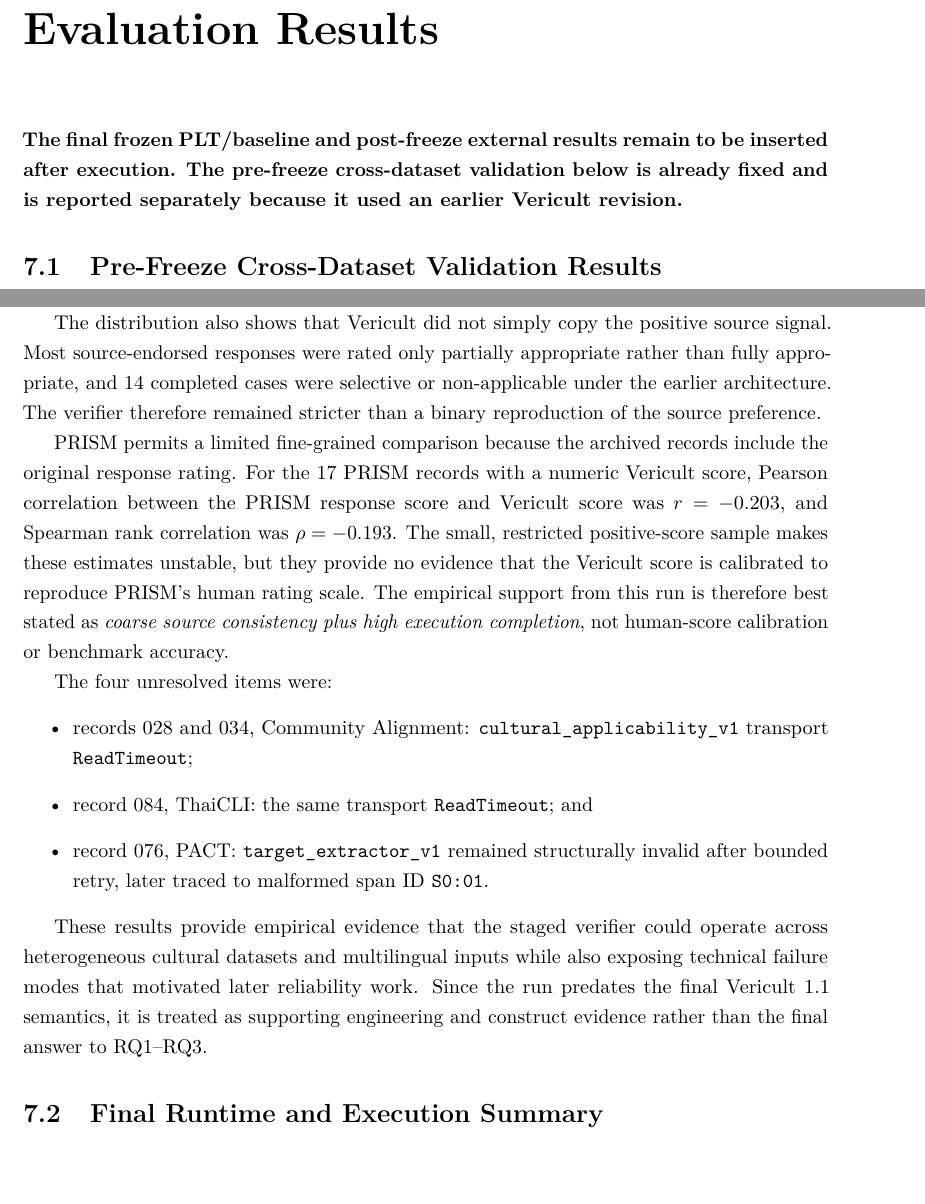
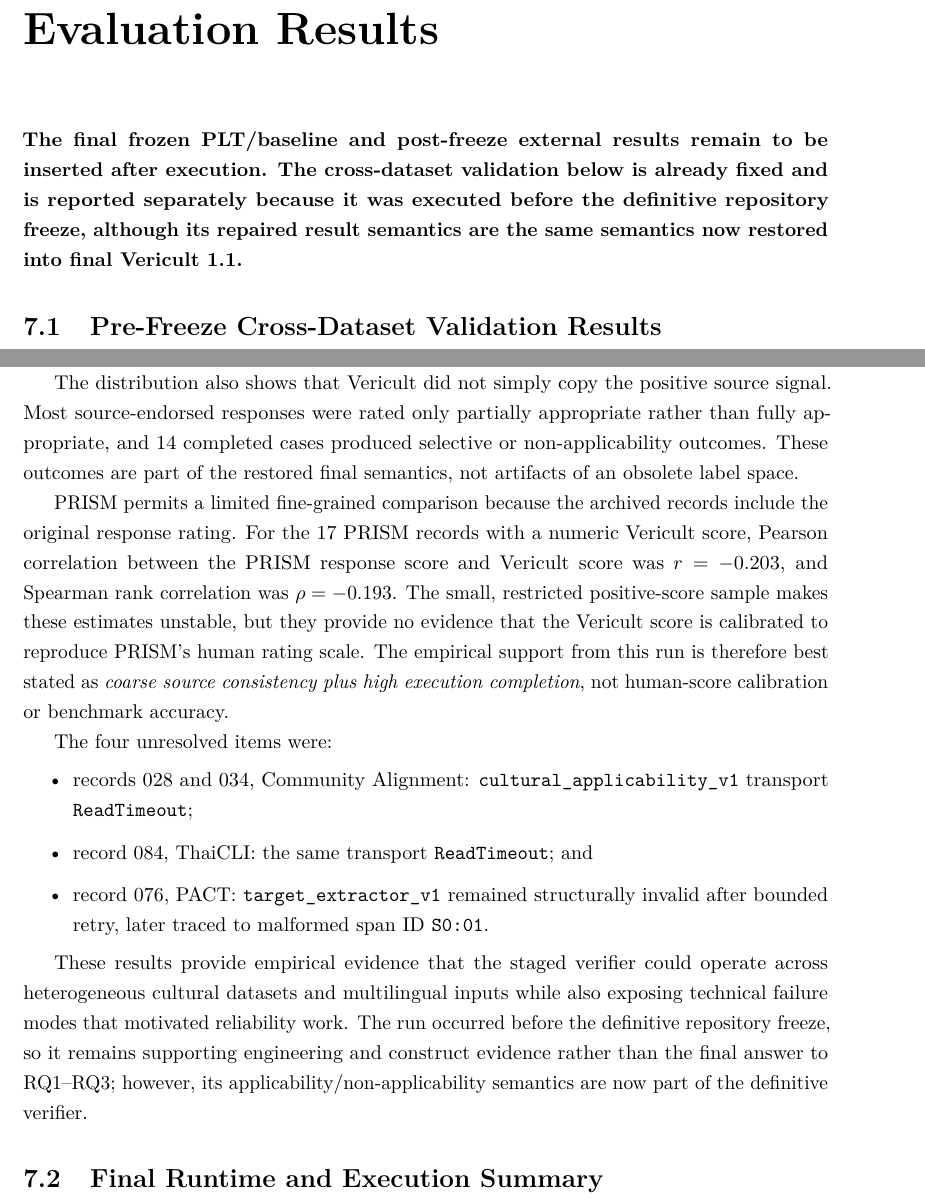
Before and after one commit to chebbi24/overleaf, a LaTeX thesis (main.tex, which reads chapters/07_evaluation_results.tex): two parts of pages 48 and 49 of 72, joined at a grey line, cut so that both start at the same text, the shorter picture padded with empty space. Compiled offline with pdfLaTeX.

Commit message:
Correct external-120 and selective-outcome interpretation

```diff
--- a/chapters/07_evaluation_results.tex
+++ b/chapters/07_evaluation_results.tex
@@ -1,7 +1,7 @@
 \chapter{Evaluation Results}
 \label{ch:results}
 
-\textbf{The final frozen PLT/baseline and post-freeze external results remain to be inserted after execution. The pre-freeze cross-dataset validation below is already fixed and is reported separately because it used an earlier Vericult revision.}
+\textbf{The final frozen PLT/baseline and post-freeze external results remain to be inserted after execution. The cross-dataset validation below is already fixed and is reported separately because it was executed before the definitive repository freeze, although its repaired result semantics are the same semantics now restored into final Vericult 1.1.}
 
 \section{Pre-Freeze Cross-Dataset Validation Results}
 \label{sec:external120-results}
@@ -37,7 +37,7 @@ PRISM & 20/20 & 17 & 1 & 2 & 86.4 \\
 
 Because the corpus deliberately contains source-endorsed responses, the absence of a \texttt{culturally\_inappropriate} decision among all 102 substantively scored cases is directionally consistent with the source-side signal. This is a useful sanity check that Vericult was not systematically rejecting reference, preferred or chosen responses across unrelated datasets and languages. It is \emph{not} an accuracy estimate: the six datasets encode different notions of a desirable response, and PACT in particular models a culture--preference trade-off rather than a universal cultural ground truth.
 
-The distribution also shows that Vericult did not simply copy the positive source signal. Most source-endorsed responses were rated only partially appropriate rather than fully appropriate, and 14 completed cases were selective or non-applicable under the earlier architecture. The verifier therefore remained stricter than a binary reproduction of the source preference.
+The distribution also shows that Vericult did not simply copy the positive source signal. Most source-endorsed responses were rated only partially appropriate rather than fully appropriate, and 14 completed cases produced selective or non-applicability outcomes. These outcomes are part of the restored final semantics, not artifacts of an obsolete label space.
 
 PRISM permits a limited fine-grained comparison because the archived records include the original response rating. For the 17 PRISM records with a numeric Vericult score, Pearson correlation between the PRISM response score and Vericult score was $r=-0.203$, and Spearman rank correlation was $\rho=-0.193$. The small, restricted positive-score sample makes these estimates unstable, but they provide no evidence that the Vericult score is calibrated to reproduce PRISM's human rating scale. The empirical support from this run is therefore best stated as \emph{coarse source consistency plus high execution completion}, not human-score calibration or benchmark accuracy.
 
@@ -48,7 +48,7 @@ The four unresolved items were:
     \item record 076, PACT: \texttt{target\_extractor\_v1} remained structurally invalid after bounded retry, later traced to malformed span ID \texttt{S0:01}.
 \end{itemize}
 
-These results provide empirical evidence that the staged verifier could operate across heterogeneous cultural datasets and multilingual inputs while also exposing technical failure modes that motivated later reliability work. Since the run predates the final Vericult 1.1 semantics, it is treated as supporting engineering and construct evidence rather than the final answer to RQ1--RQ3.
+These results provide empirical evidence that the staged verifier could operate across heterogeneous cultural datasets and multilingual inputs while also exposing technical failure modes that motivated reliability work. The run occurred before the definitive repository freeze, so it remains supporting engineering and construct evidence rather than the final answer to RQ1--RQ3; however, its applicability/non-applicability semantics are now part of the definitive verifier.
 
 \section{Final Runtime and Execution Summary}
 Report the exact Ollama digest, execution dates, completion/failure counts and preserved artifact manifests.
```
Also changed, not shown: chapters/07_evaluation_results.tex (4 more changed lines).
